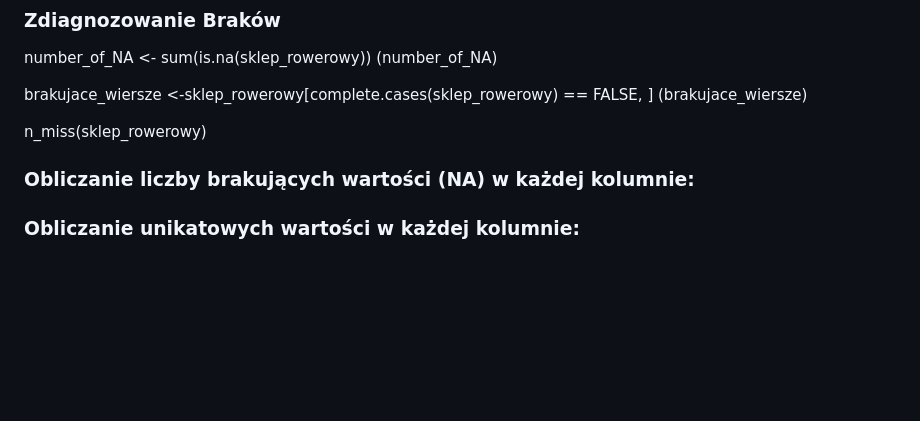
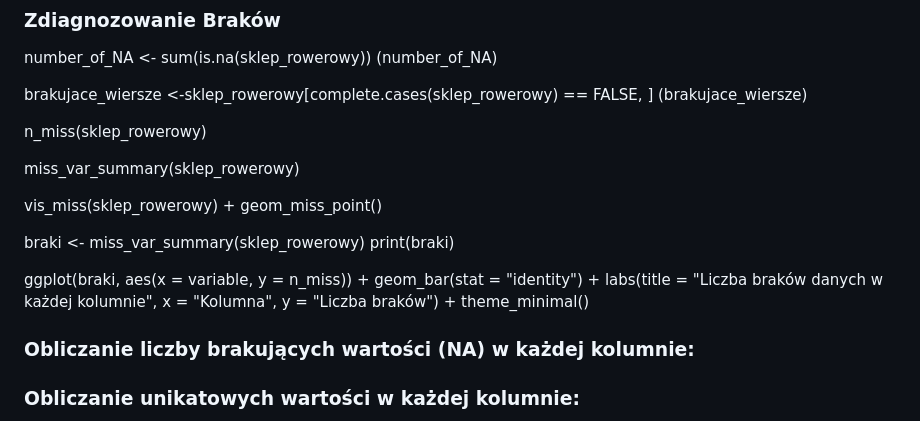
Before and after one commit to s202331/Piraci-z-Zatoki, a Markdown page: README.md, the part around the change. Rendered like a GitHub page; blank space fills up the shorter version.

Commit message:
dodanie liczbe brakow w kazdej kolumnie wykres slupkowy

```diff
--- a/README.md
+++ b/README.md
@@ -231,6 +231,17 @@ brakujace_wiersze <-sklep_rowerowy[complete.cases(sklep_rowerowy) == FALSE, ]
 
 n_miss(sklep_rowerowy)
 
+miss_var_summary(sklep_rowerowy)
+
+vis_miss(sklep_rowerowy) + geom_miss_point()
+
+braki <- miss_var_summary(sklep_rowerowy)
+print(braki)
+
+ggplot(braki, aes(x = variable, y = n_miss)) +
+  geom_bar(stat = "identity") +
+  labs(title = "Liczba braków danych w każdej kolumnie", x = "Kolumna", y = "Liczba braków") +
+  theme_minimal()
 ### Obliczanie liczby brakujących wartości (NA) w każdej kolumnie:
 
 ### Obliczanie unikatowych wartości w każdej kolumnie:
```
